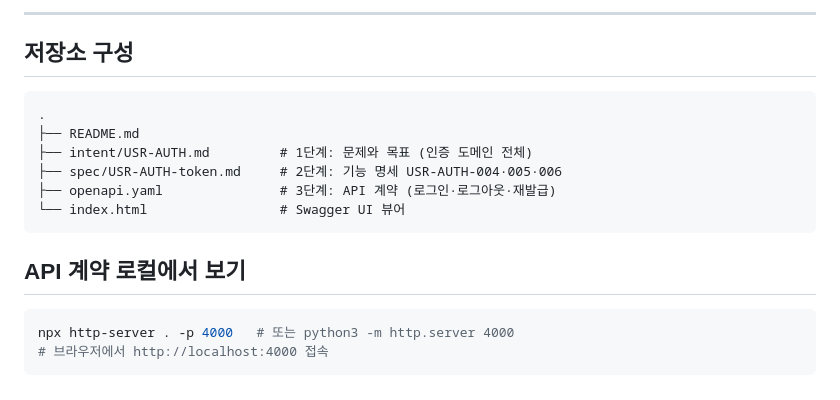
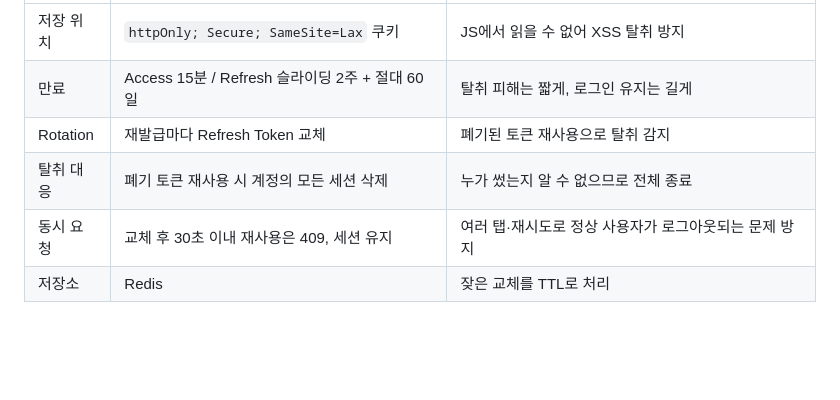
Before and after one commit to nutdaeun/artcation-auth, a Markdown page: README.md, the part around one of its changes. Rendered like a GitHub page; blank space fills up the shorter version.

````diff
--- a/README.md
+++ b/README.md
@@ -98,19 +46,6 @@ sequenceDiagram
----
-
-## 저장소 구성
-
-```
-.
-├── README.md
-├── intent/USR-AUTH.md         # 1단계: 문제와 목표 (인증 도메인 전체)
-├── spec/USR-AUTH-token.md     # 2단계: 기능 명세 USR-AUTH-004·005·006
-├── openapi.yaml               # 3단계: API 계약 (로그인·로그아웃·재발급)
-└── index.html                 # Swagger UI 뷰어
-```
-
-## API 계약 로컬에서 보기
-
-```bash
-npx http-server . -p 4000   # 또는 python3 -m http.server 4000
-# 브라우저에서 http://localhost:4000 접속
-```
+| 저장 위치 | `httpOnly; Secure; SameSite=Lax` 쿠키 | JS에서 읽을 수 없어 XSS 탈취 방지 |
+| 만료 | Access 15분 / Refresh 슬라이딩 2주 + 절대 60일 | 탈취 피해는 짧게, 로그인 유지는 길게 |
+| Rotation | 재발급마다 Refresh Token 교체 | 폐기된 토큰 재사용으로 탈취 감지 |
+| 탈취 대응 | 폐기 토큰 재사용 시 계정의 모든 세션 삭제 | 누가 썼는지 알 수 없으므로 전체 종료 |
+| 동시 요청 | 교체 후 30초 이내 재사용은 409, 세션 유지 | 여러 탭·재시도로 정상 사용자가 로그아웃되는 문제 방지 |
+| 저장소 | Redis | 잦은 교체를 TTL로 처리 |
````
Also changed, not shown: other parts of README.md (+24 -76 lines).
